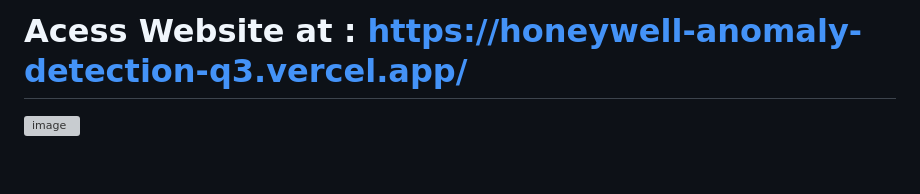
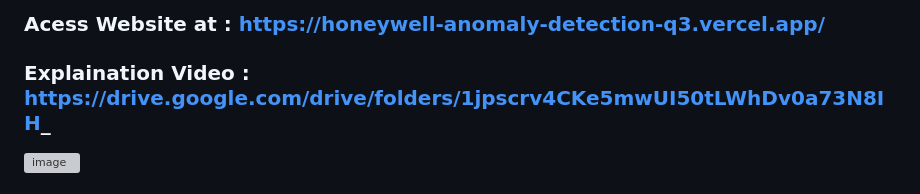
Before and after one commit to DataDreamer88/Honeywell-Anomaly-Detection-Q3, a Markdown page: README.md, the part around the change. Drawn GitHub-style; blank space fills up the shorter version; grey boxes are pictures that could not be loaded.

Commit message:
Update README.md
Added Video Explaination

```diff
--- a/README.md
+++ b/README.md
@@ -1,4 +1,5 @@
-# Acess Website at : https://honeywell-anomaly-detection-q3.vercel.app/
+### Acess Website at : https://honeywell-anomaly-detection-q3.vercel.app/
+### Explaination Video : https://drive.google.com/drive/folders/1jpscrv4CKe5mwUI50tLWhDv0a73N8IH_
 <img width="1326" height="828" alt="image" src="https://github.com/user-attachments/assets/fbc01aa2-c641-4ae1-875b-47aa94802c09" />
 
 # AnomaLyze - Ice Cream Factory Anomaly Detection System
```
